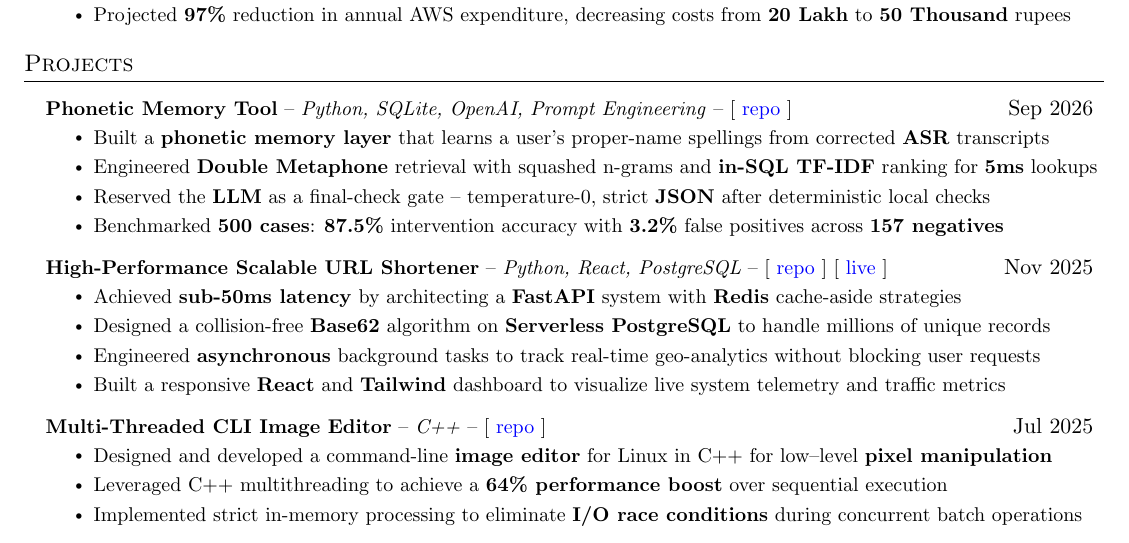
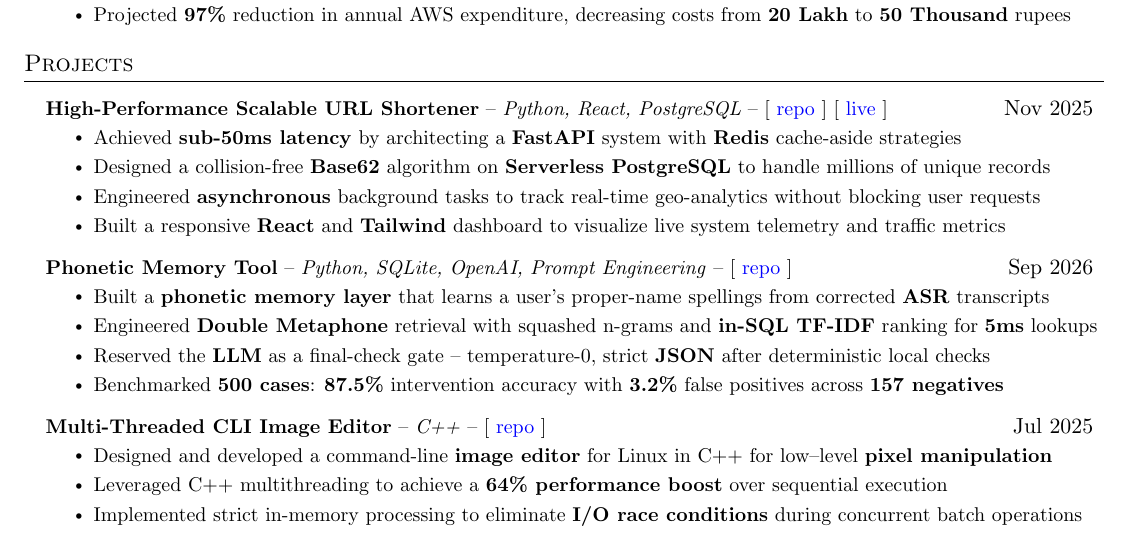
Before and after one commit to savar95x/resume, a LaTeX CV (resume.tex): part of the page, cut so that both start at the same text. Compiled offline with pdfLaTeX.

Commit message:
kivi second

```diff
--- a/resume.tex
+++ b/resume.tex
@@ -163,6 +163,14 @@
 %-----------PROJECTS-----------
 \section{Projects}
     \resumeSubHeadingListStart
+      \resumeProjectHeading
+      {\textbf{High-Performance Scalable URL Shortener} -- \emph{Python, React, PostgreSQL} -- [ \href{https://github.com/savar95x/url-shortner}{repo} ] [ \href{https://url-shortner-backend-rose.vercel.app/}{live} ]}{Nov 2025}
+          \resumeItemListStart
+        \resumeItem{Achieved \textbf{sub-50ms latency} by architecting a \textbf{FastAPI} system with \textbf{Redis} cache-aside strategies}
+        \resumeItem{Designed a collision-free \textbf{Base62} algorithm on \textbf{Serverless PostgreSQL} to handle millions of unique records}
+        \resumeItem{Engineered \textbf{asynchronous} background tasks to track real-time geo-analytics without blocking user requests}
+        \resumeItem{Built a responsive \textbf{React} and \textbf{Tailwind} dashboard to visualize live system telemetry and traffic metrics}
+          \resumeItemListEnd
           % Kivi
       \resumeProjectHeading
       {\textbf{Phonetic Memory Tool} -- \emph{Python, SQLite, OpenAI, Prompt Engineering} -- [ \href{https://github.com/savar95x/asr-phonetic-memory}{repo} ]}{Sep 2026}
@@ -171,14 +179,6 @@
         \resumeItem{Engineered \textbf{Double Metaphone} retrieval with squashed n-grams and \textbf{in-SQL TF-IDF} ranking for \textbf{5ms} lookups}
         \resumeItem{Reserved the \textbf{LLM} as a final-check gate -- temperature-0, strict \textbf{JSON} after deterministic local checks}
         \resumeItem{Benchmarked \textbf{500 cases}: \textbf{87.5\%} intervention accuracy with \textbf{3.2\%} false positives across \textbf{157 negatives}}
-          \resumeItemListEnd
-      \resumeProjectHeading
-      {\textbf{High-Performance Scalable URL Shortener} -- \emph{Python, React, PostgreSQL} -- [ \href{https://github.com/savar95x/url-shortner}{repo} ] [ \href{https://url-shortner-backend-rose.vercel.app/}{live} ]}{Nov 2025}
-          \resumeItemListStart
-        \resumeItem{Achieved \textbf{sub-50ms latency} by architecting a \textbf{FastAPI} system with \textbf{Redis} cache-aside strategies}
-        \resumeItem{Designed a collision-free \textbf{Base62} algorithm on \textbf{Serverless PostgreSQL} to handle millions of unique records}
-        \resumeItem{Engineered \textbf{asynchronous} background tasks to track real-time geo-analytics without blocking user requests}
-        \resumeItem{Built a responsive \textbf{React} and \textbf{Tailwind} dashboard to visualize live system telemetry and traffic metrics}
           \resumeItemListEnd
       \resumeProjectHeading
       {\textbf{Multi-Threaded CLI Image Editor} -- \emph{C++} -- [ \href{https://github.com/savar95x/imgedit}{repo} ]}{Jul 2025}
```
